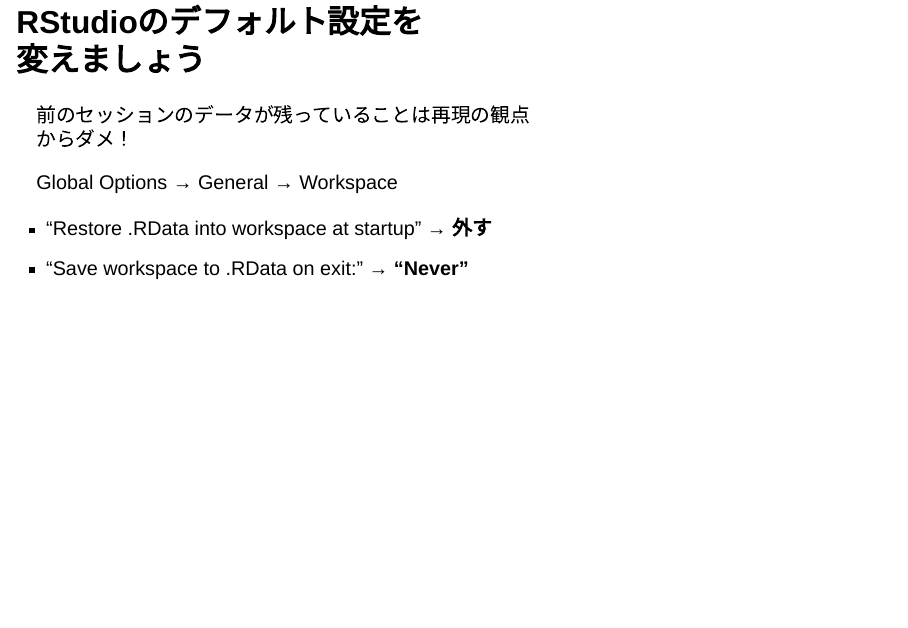
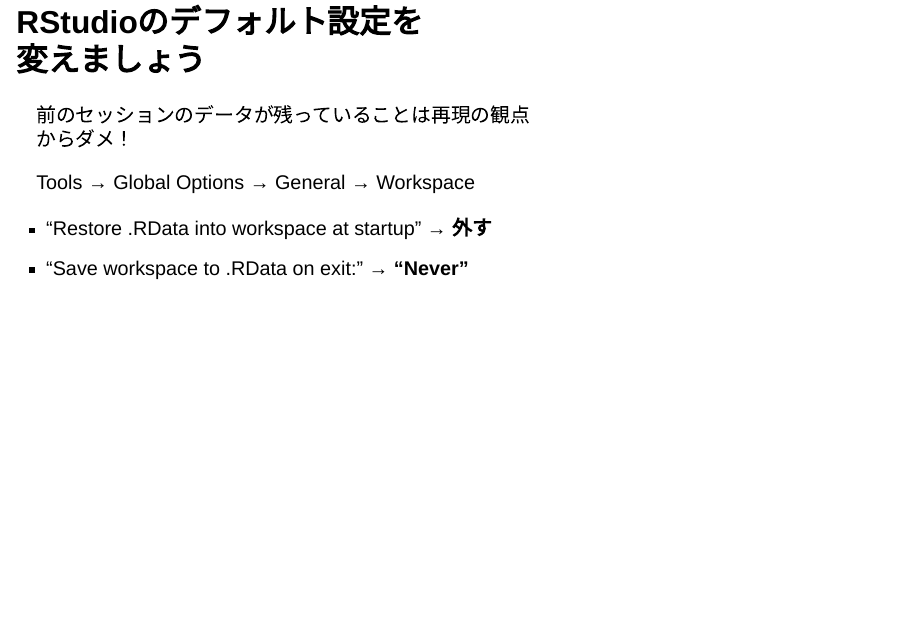
Before and after one commit to joelnitta/uehara-r, a Quarto document (index.qmd): page 14 of 17. Rendered offline with R 4.5, knitr and Pandoc in place of Quarto, with nearby package versions; drawn as Slidy slides in place of the format the file asks for.

Commit message:
Update slides

```diff
--- a/index.qmd
+++ b/index.qmd
@@ -115,11 +115,10 @@
 
 . . .
 
-Global Options → General → Workspace
+Tools → Global Options → General → Workspace
 
 - "Restore .RData into workspace at startup" → **外す**
 - "Save workspace to .RData on exit:" → **"Never"**
-
 
 ## RStudioのデフォルト設定を<br>変えましょう
 
```
Also changed, not shown: 1 other file.
